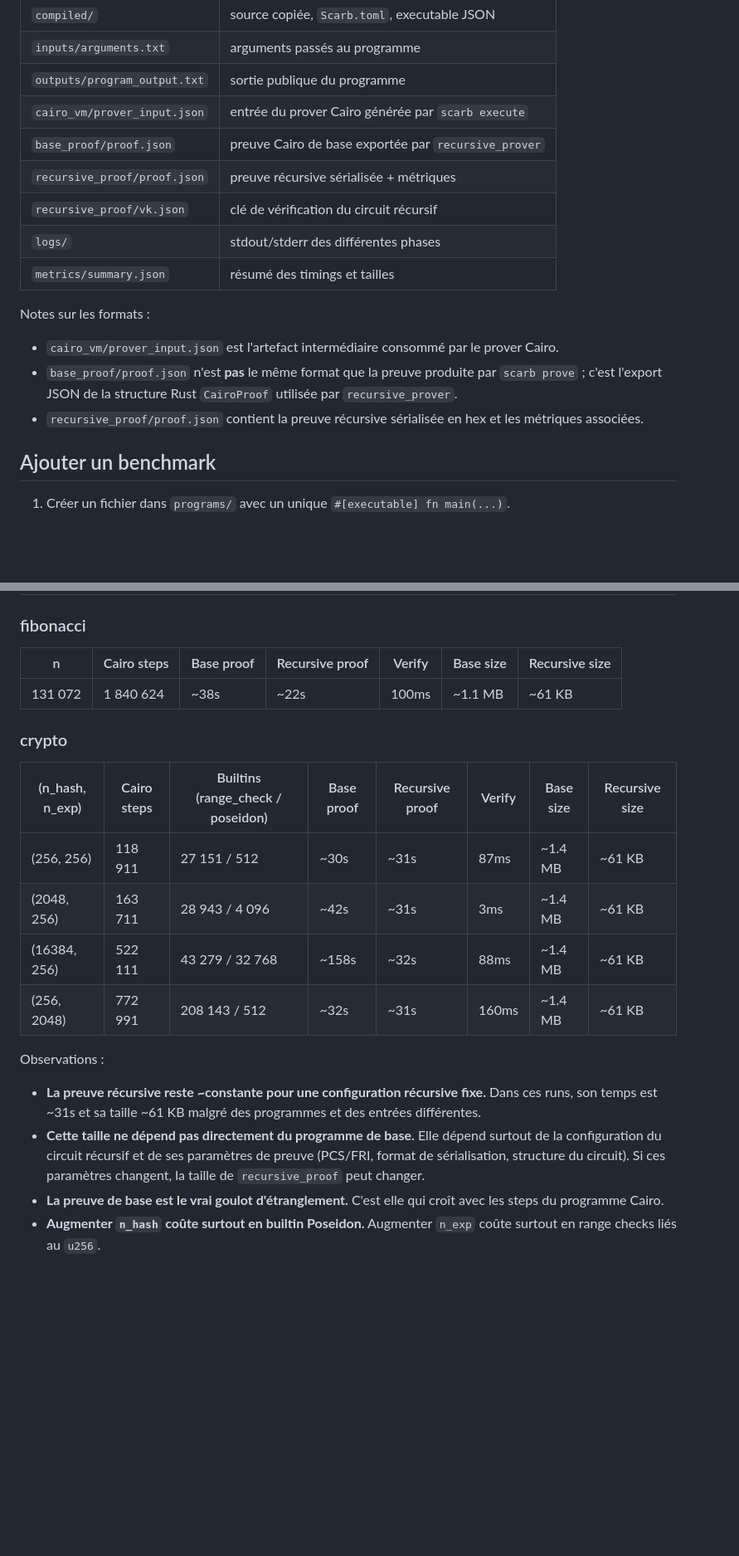
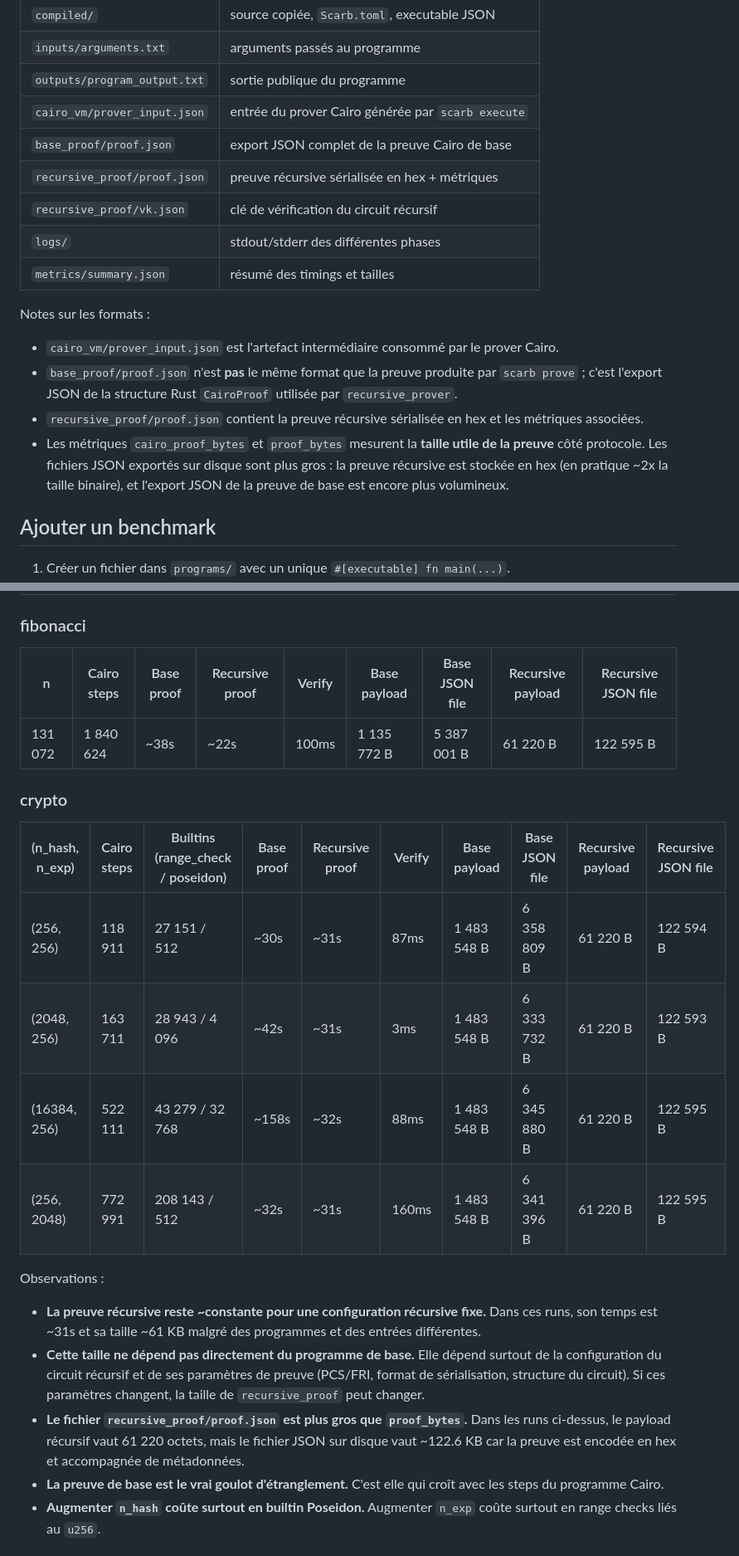
Before and after one commit to mareauq/stwo_benchmarks, a Markdown page: README.md, 2 parts joined by grey strips. Shown at 83% size. Drawn GitHub-style; blank space fills up the shorter version.

Commit message:
Benchmarks precisions on readme

```diff
--- a/README.md
+++ b/README.md
@@ -66,8 +66,8 @@ Chaque run écrit un dossier sous `artifacts/programs/<program_id>/runs/<timesta
 | `inputs/arguments.txt` | arguments passés au programme |
 | `outputs/program_output.txt` | sortie publique du programme |
 | `cairo_vm/prover_input.json` | entrée du prover Cairo générée par `scarb execute` |
-| `base_proof/proof.json` | preuve Cairo de base exportée par `recursive_prover` |
-| `recursive_proof/proof.json` | preuve récursive sérialisée + métriques |
+| `base_proof/proof.json` | export JSON complet de la preuve Cairo de base |
+| `recursive_proof/proof.json` | preuve récursive sérialisée en hex + métriques |
 | `recursive_proof/vk.json` | clé de vérification du circuit récursif |
 | `logs/` | stdout/stderr des différentes phases |
 | `metrics/summary.json` | résumé des timings et tailles |
@@ -80,6 +80,10 @@ Notes sur les formats :
   utilisée par `recursive_prover`.
 - `recursive_proof/proof.json` contient la preuve récursive sérialisée en hex et
   les métriques associées.
+- Les métriques `cairo_proof_bytes` et `proof_bytes` mesurent la **taille utile
+  de la preuve** côté protocole. Les fichiers JSON exportés sur disque sont plus
+  gros : la preuve récursive est stockée en hex (en pratique ~2x la taille
+  binaire), et l'export JSON de la preuve de base est encore plus volumineux.
 
 ## Ajouter un benchmark
 
@@ -233,18 +237,18 @@ Utile pour observer le coût des gros outputs publics.
 
 ### fibonacci
 
-| n | Cairo steps | Base proof | Recursive proof | Verify | Base size | Recursive size |
-|---|-------------|------------|-----------------|--------|-----------|----------------|
-| 131 072 | 1 840 624 | ~38s | ~22s | 100ms | ~1.1 MB | ~61 KB |
+| n | Cairo steps | Base proof | Recursive proof | Verify | Base payload | Base JSON file | Recursive payload | Recursive JSON file |
+|---|-------------|------------|-----------------|--------|--------------|----------------|-------------------|---------------------|
+| 131 072 | 1 840 624 | ~38s | ~22s | 100ms | 1 135 772 B | 5 387 001 B | 61 220 B | 122 595 B |
 
 ### crypto
 
-| (n_hash, n_exp) | Cairo steps | Builtins (range_check / poseidon) | Base proof | Recursive proof | Verify | Base size | Recursive size |
-|-----------------|-------------|-----------------------------------|------------|-----------------|--------|-----------|----------------|
-| (256, 256) | 118 911 | 27 151 / 512 | ~30s | ~31s | 87ms | ~1.4 MB | ~61 KB |
-| (2048, 256) | 163 711 | 28 943 / 4 096 | ~42s | ~31s | 3ms | ~1.4 MB | ~61 KB |
-| (16384, 256) | 522 111 | 43 279 / 32 768 | ~158s | ~32s | 88ms | ~1.4 MB | ~61 KB |
-| (256, 2048) | 772 991 | 208 143 / 512 | ~32s | ~31s | 160ms | ~1.4 MB | ~61 KB |
+| (n_hash, n_exp) | Cairo steps | Builtins (range_check / poseidon) | Base proof | Recursive proof | Verify | Base payload | Base JSON file | Recursive payload | Recursive JSON file |
+|-----------------|-------------|-----------------------------------|------------|-----------------|--------|--------------|----------------|-------------------|---------------------|
+| (256, 256) | 118 911 | 27 151 / 512 | ~30s | ~31s | 87ms | 1 483 548 B | 6 358 809 B | 61 220 B | 122 594 B |
+| (2048, 256) | 163 711 | 28 943 / 4 096 | ~42s | ~31s | 3ms | 1 483 548 B | 6 333 732 B | 61 220 B | 122 593 B |
+| (16384, 256) | 522 111 | 43 279 / 32 768 | ~158s | ~32s | 88ms | 1 483 548 B | 6 345 880 B | 61 220 B | 122 595 B |
+| (256, 2048) | 772 991 | 208 143 / 512 | ~32s | ~31s | 160ms | 1 483 548 B | 6 341 396 B | 61 220 B | 122 595 B |
 
 Observations :
 
@@ -255,6 +259,10 @@ Observations :
   Elle dépend surtout de la configuration du circuit récursif et de ses
   paramètres de preuve (PCS/FRI, format de sérialisation, structure du circuit).
   Si ces paramètres changent, la taille de `recursive_proof` peut changer.
+- **Le fichier `recursive_proof/proof.json` est plus gros que `proof_bytes`.**
+  Dans les runs ci-dessus, le payload récursif vaut 61 220 octets, mais le
+  fichier JSON sur disque vaut ~122.6 KB car la preuve est encodée en hex et
+  accompagnée de métadonnées.
 - **La preuve de base est le vrai goulot d'étranglement.**
   C'est elle qui croît avec les steps du programme Cairo.
 - **Augmenter `n_hash` coûte surtout en builtin Poseidon.**
```
